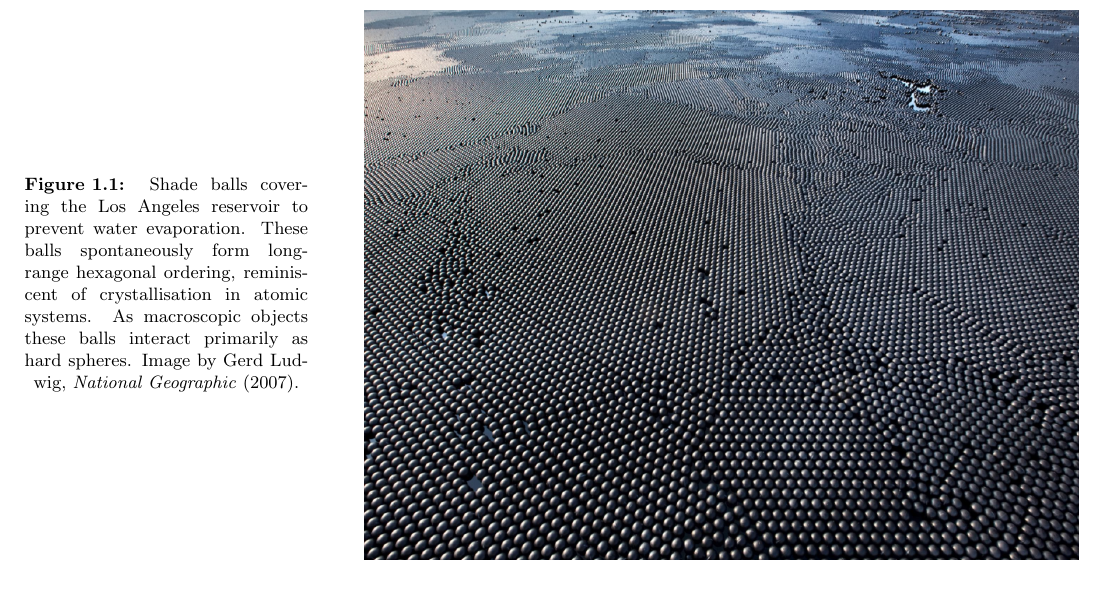
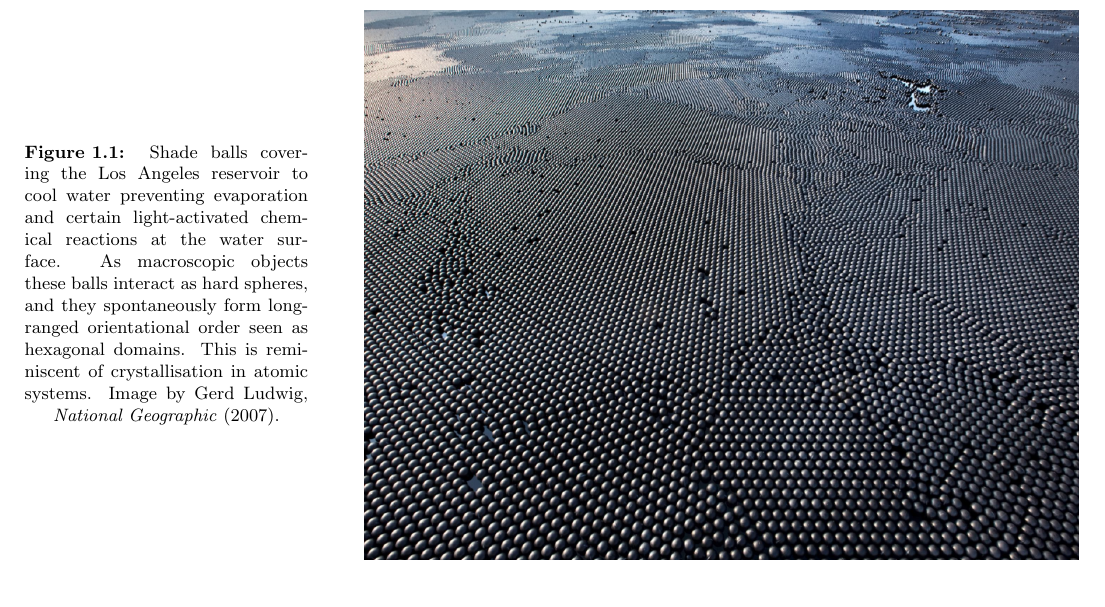
Before and after one commit to tranqui/Thesis, a LaTeX thesis (tex/introduction.tex): part of page 2 of 8, cut so that both start at the same text. Compiled offline with pdfLaTeX.

Commit message:
Tweaked figure caption in intro.

```diff
--- a/tex/introduction.tex
+++ b/tex/introduction.tex
@@ -58,10 +58,10 @@ It turns out that to a large degree simple liquids can be considered as hard sph
 
 \begin{SCfigure}
   \includegraphics[width=\linewidth]{shade-balls}
-  \caption[Shade balls in Los Angeles]{
-    Shade balls covering the Los Angeles reservoir to prevent water evaporation.
-    These balls spontaneously form long-range hexagonal ordering, reminiscent of crystallisation in atomic systems.
-    As macroscopic objects these balls interact primarily as hard spheres.
+  \caption[Shade balls floating on water: a 2d `crystal']{
+    Shade balls covering the Los Angeles reservoir to cool water preventing evaporation and certain light-activated chemical reactions at the water surface.
+    As macroscopic objects these balls interact as hard spheres, and they spontaneously form long-ranged orientational order seen as hexagonal domains.
+    This is reminiscent of crystallisation in atomic systems.
     Image by Gerd Ludwig, \emph{National Geographic} (2007).}
   \label{fig:shade-balls}
 \end{SCfigure}
```
